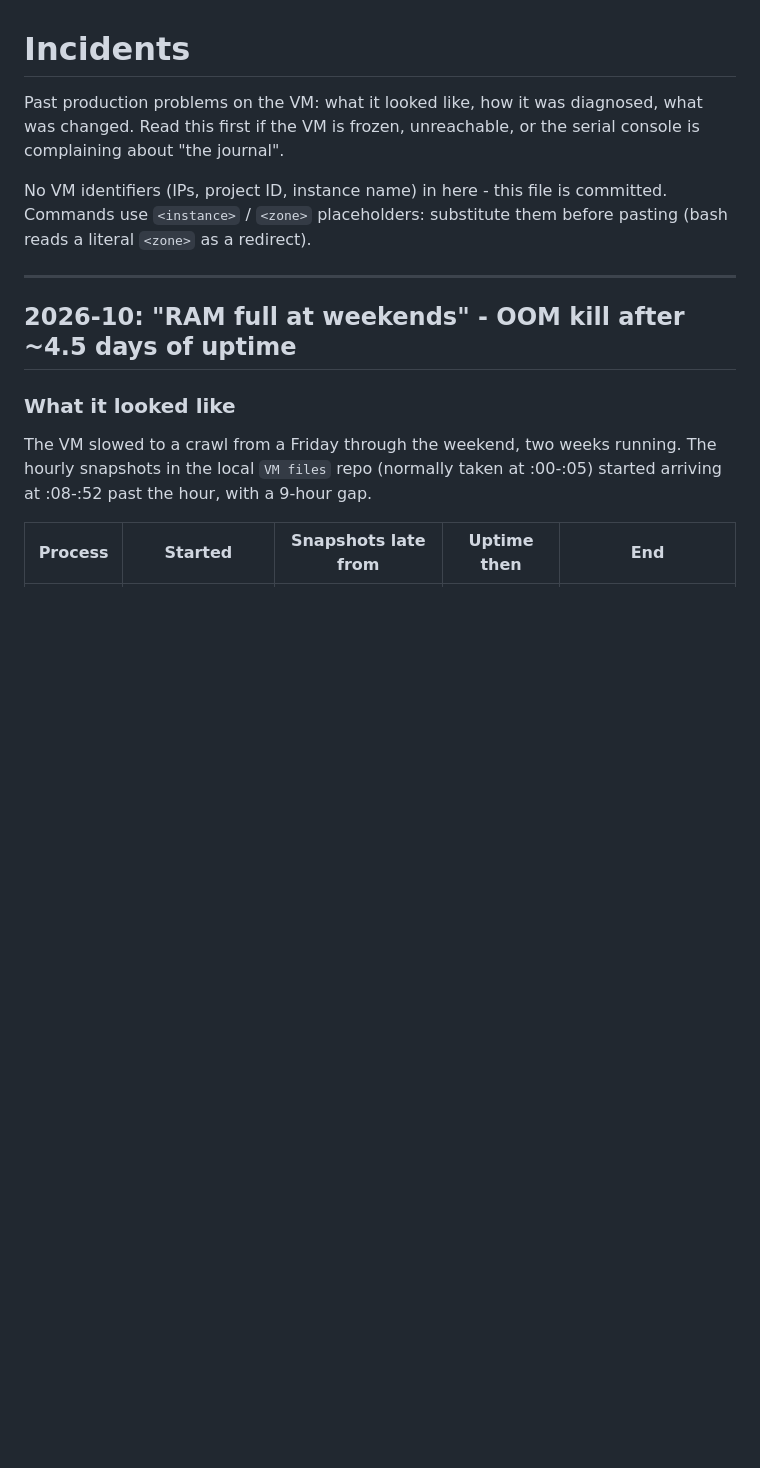
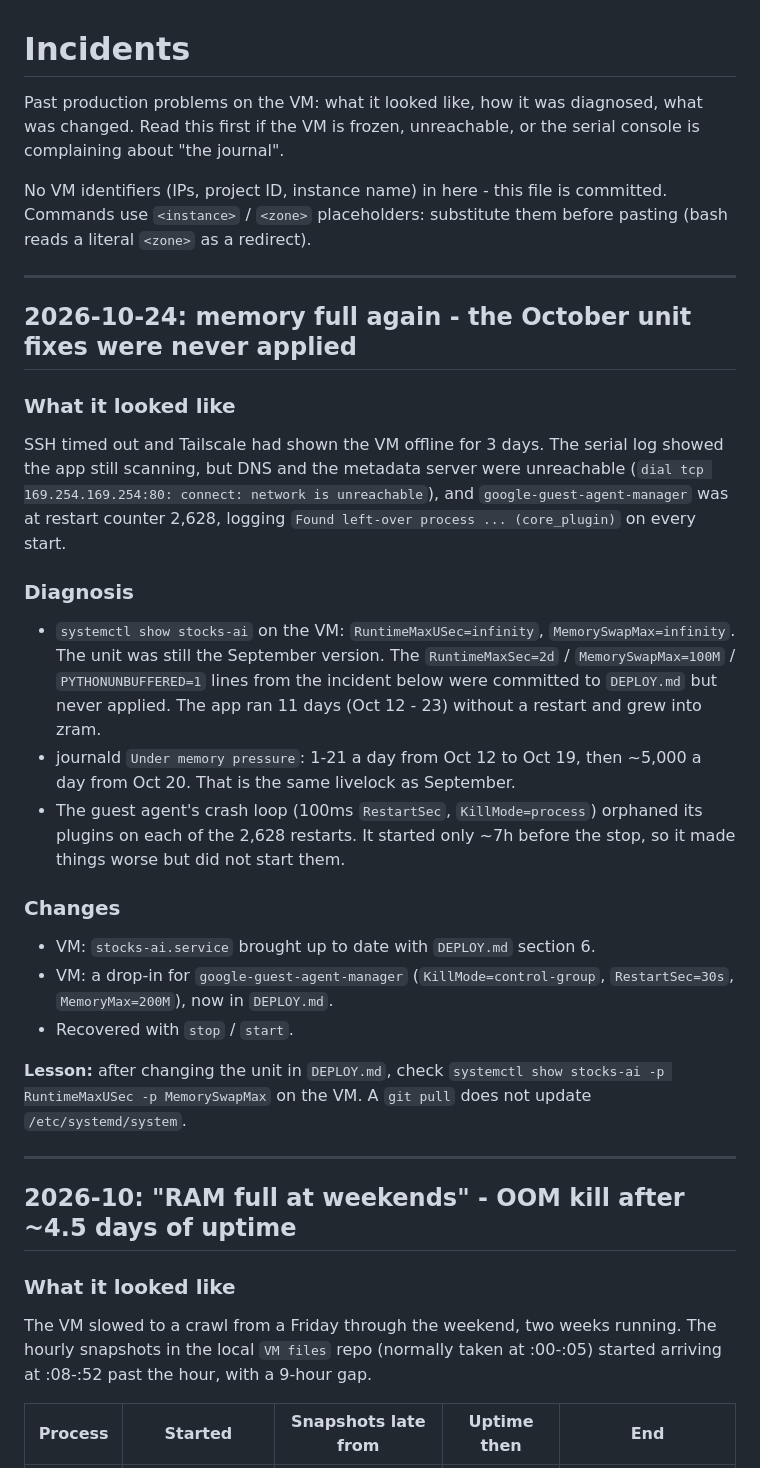
Before and after one commit to Babundru/AI-Stock-Watcher, a Markdown page: handoff/incidents.md, the part around the change. Rendered like a GitHub page; blank space fills up the shorter version.

```diff
--- a/handoff/incidents.md
+++ b/handoff/incidents.md
@@ -7,6 +7,42 @@ unreachable, or the serial console is complaining about "the journal".
 No VM identifiers (IPs, project ID, instance name) in here - this file is
 committed. Commands use `<instance>` / `<zone>` placeholders: substitute
 them before pasting (bash reads a literal `<zone>` as a redirect).
+
+---
+
+## 2026-10-24: memory full again - the October unit fixes were never applied
+
+### What it looked like
+
+SSH timed out and Tailscale had shown the VM offline for 3 days. The serial
+log showed the app still scanning, but DNS and the metadata server were
+unreachable (`dial tcp 169.254.169.254:80: connect: network is
+unreachable`), and `google-guest-agent-manager` was at restart counter
+2,628, logging `Found left-over process ... (core_plugin)` on every start.
+
+### Diagnosis
+
+- `systemctl show stocks-ai` on the VM: `RuntimeMaxUSec=infinity`,
+  `MemorySwapMax=infinity`. The unit was still the September version. The
+  `RuntimeMaxSec=2d` / `MemorySwapMax=100M` / `PYTHONUNBUFFERED=1` lines
+  from the incident below were committed to `DEPLOY.md` but never applied.
+  The app ran 11 days (Oct 12 - 23) without a restart and grew into zram.
+- journald `Under memory pressure`: 1-21 a day from Oct 12 to Oct 19, then
+  ~5,000 a day from Oct 20. That is the same livelock as September.
+- The guest agent's crash loop (100ms `RestartSec`, `KillMode=process`)
+  orphaned its plugins on each of the 2,628 restarts. It started only ~7h
+  before the stop, so it made things worse but did not start them.
+
+### Changes
+
+- VM: `stocks-ai.service` brought up to date with `DEPLOY.md` section 6.
+- VM: a drop-in for `google-guest-agent-manager` (`KillMode=control-group`,
+  `RestartSec=30s`, `MemoryMax=200M`), now in `DEPLOY.md`.
+- Recovered with `stop` / `start`.
+
+**Lesson:** after changing the unit in `DEPLOY.md`, check
+`systemctl show stocks-ai -p RuntimeMaxUSec -p MemorySwapMax` on the VM.
+A `git pull` does not update `/etc/systemd/system`.
 
 ---
 
```
Also changed, not shown: DEPLOY.md (+26 -0 lines).
